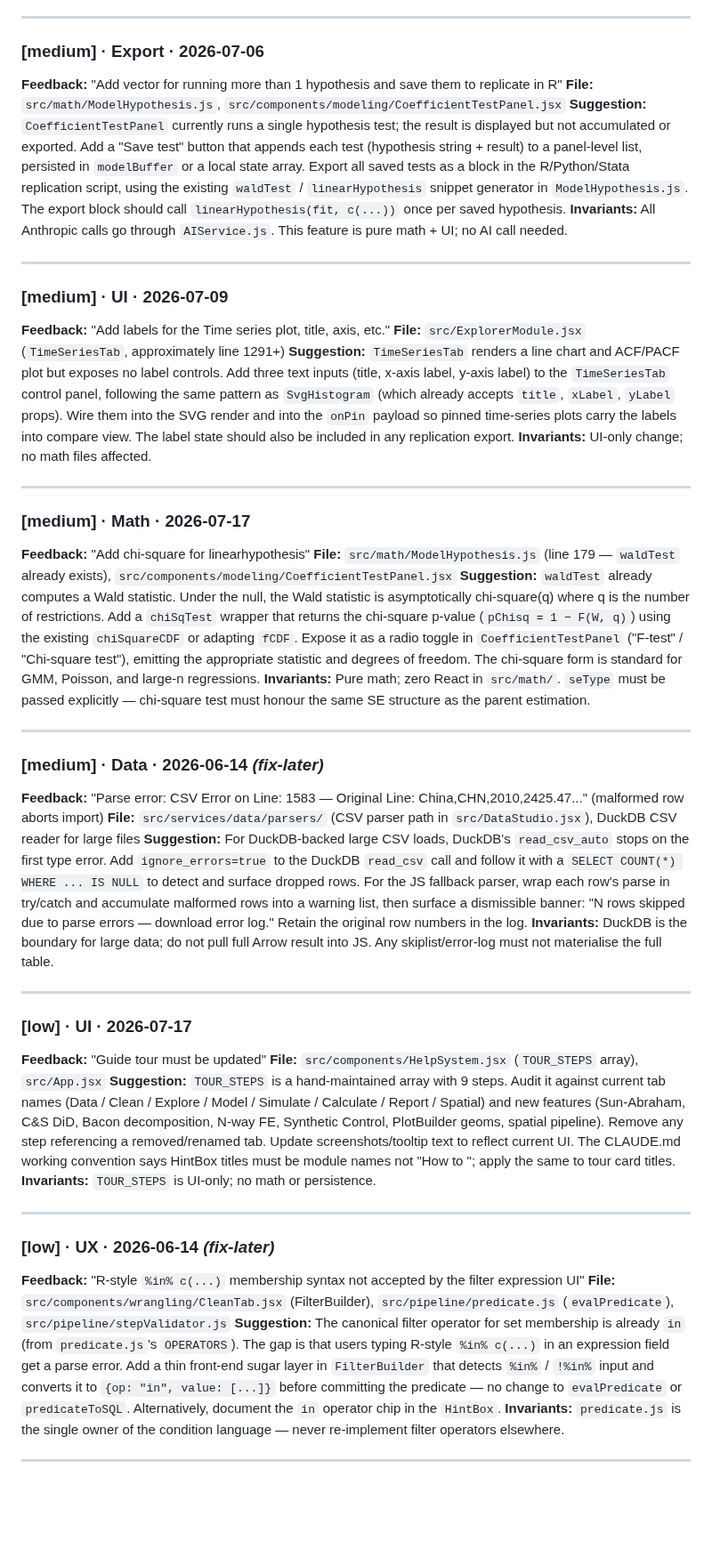
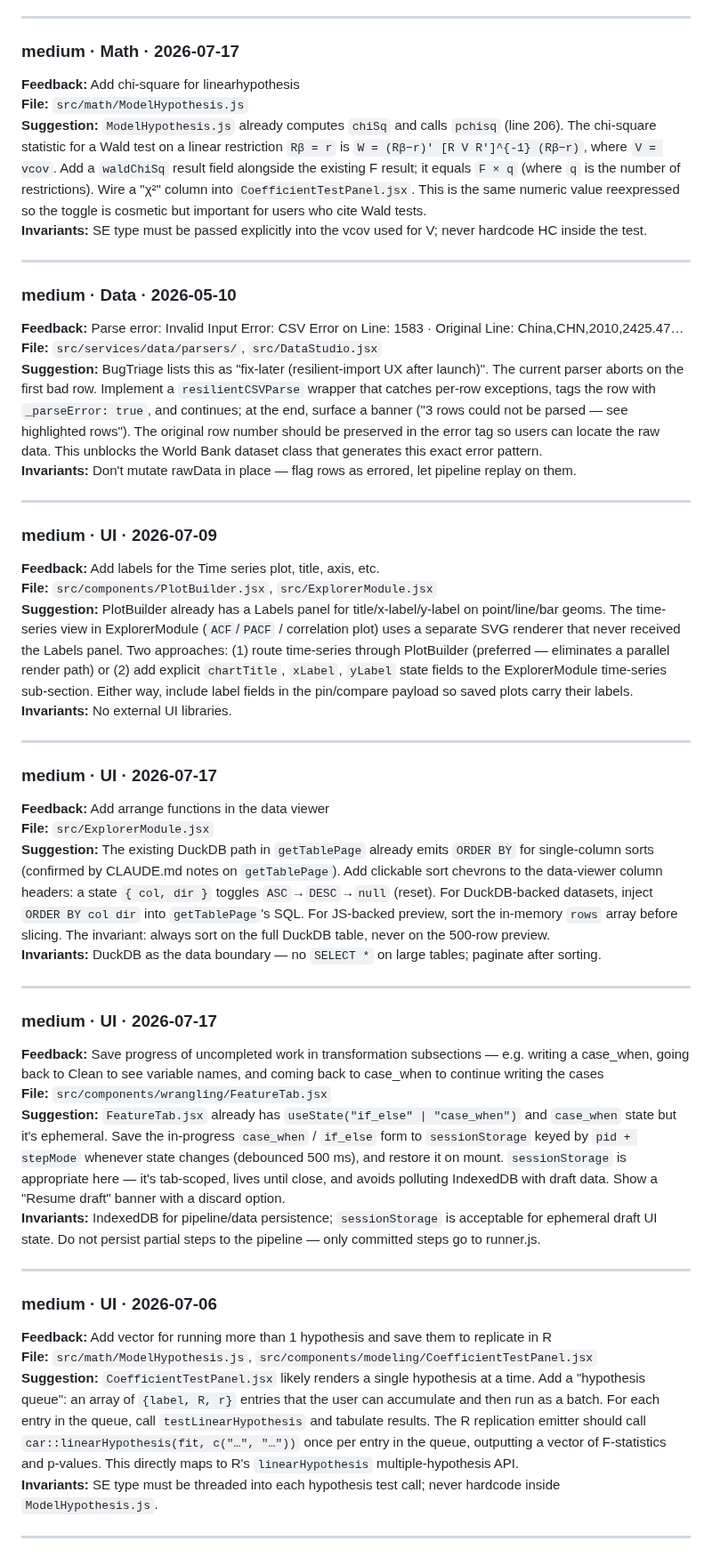
Before and after one commit to 1francom/econsolver, a Markdown page: FeedbackAnalysisReport.md, the part around one of its changes. Shown at 89% size. Rendered like a GitHub page; blank space fills up the shorter version.

Commit message:
chore(feedback): analysis report 2026-08-21

```diff
--- a/FeedbackAnalysisReport.md
+++ b/FeedbackAnalysisReport.md
@@ -51,51 +53,51 @@ Total open items analysed: **28**
 
 ---
 
-### [medium] · Export · 2026-07-06
-**Feedback:** "Add vector for running more than 1 hypothesis and save them to replicate in R"
-**File:** `src/math/ModelHypothesis.js`, `src/components/modeling/CoefficientTestPanel.jsx`
-**Suggestion:** `CoefficientTestPanel` currently runs a single hypothesis test; the result is displayed but not accumulated or exported. Add a "Save test" button that appends each test (hypothesis string + result) to a panel-level list, persisted in `modelBuffer` or a local state array. Export all saved tests as a block in the R/Python/Stata replication script, using the existing `waldTest` / `linearHypothesis` snippet generator in `ModelHypothesis.js`. The export block should call `linearHypothesis(fit, c(...))` once per saved hypothesis.
-**Invariants:** All Anthropic calls go through `AIService.js`. This feature is pure math + UI; no AI call needed.
+### medium · Math · 2026-07-17
+**Feedback:** Add chi-square for linearhypothesis
+**File:** `src/math/ModelHypothesis.js`
+**Suggestion:** `ModelHypothesis.js` already computes `chiSq` and calls `pchisq` (line 206). The chi-square statistic for a Wald test on a linear restriction `Rβ = r` is `W = (Rβ−r)' [R V R']^{-1} (Rβ−r)`, where `V = vcov`. Add a `waldChiSq` result field alongside the existing F result; it equals `F × q` (where `q` is the number of restrictions). Wire a "χ²" column into `CoefficientTestPanel.jsx`. This is the same numeric value reexpressed so the toggle is cosmetic but important for users who cite Wald tests.
+**Invariants:** SE type must be passed explicitly into the vcov used for V; never hardcode HC inside the test.
 
 ---
 
-### [medium] · UI · 2026-07-09
-**Feedback:** "Add labels for the Time series plot, title, axis, etc."
-**File:** `src/ExplorerModule.jsx` (`TimeSeriesTab`, approximately line 1291+)
-**Suggestion:** `TimeSeriesTab` renders a line chart and ACF/PACF plot but exposes no label controls. Add three text inputs (title, x-axis label, y-axis label) to the `TimeSeriesTab` control panel, following the same pattern as `SvgHistogram` (which already accepts `title`, `xLabel`, `yLabel` props). Wire them into the SVG render and into the `onPin` payload so pinned time-series plots carry the labels into compare view. The label state should also be included in any replication export.
-**Invariants:** UI-only change; no math files affected.
+### medium · Data · 2026-05-10
+**Feedback:** Parse error: Invalid Input Error: CSV Error on Line: 1583 · Original Line: China,CHN,2010,2425.47…
+**File:** `src/services/data/parsers/`, `src/DataStudio.jsx`
+**Suggestion:** BugTriage lists this as "fix-later (resilient-import UX after launch)". The current parser aborts on the first bad row. Implement a `resilientCSVParse` wrapper that catches per-row exceptions, tags the row with `_parseError: true`, and continues; at the end, surface a banner ("3 rows could not be parsed — see highlighted rows"). The original row number should be preserved in the error tag so users can locate the raw data. This unblocks the World Bank dataset class that generates this exact error pattern.
+**Invariants:** Don't mutate rawData in place — flag rows as errored, let pipeline replay on them.
 
 ---
 
-### [medium] · Math · 2026-07-17
-**Feedback:** "Add chi-square for linearhypothesis"
-**File:** `src/math/ModelHypothesis.js` (line 179 — `waldTest` already exists), `src/components/modeling/CoefficientTestPanel.jsx`
-**Suggestion:** `waldTest` already computes a Wald statistic. Under the null, the Wald statistic is asymptotically chi-square(q) where q is the number of restrictions. Add a `chiSqTest` wrapper that returns the chi-square p-value (`pChisq = 1 − F(W, q)`) using the existing `chiSquareCDF` or adapting `fCDF`. Expose it as a radio toggle in `CoefficientTestPanel` ("F-test" / "Chi-square test"), emitting the appropriate statistic and degrees of freedom. The chi-square form is standard for GMM, Poisson, and large-n regressions.
-**Invariants:** Pure math; zero React in `src/math/`. `seType` must be passed explicitly — chi-square test must honour the same SE structure as the parent estimation.
+### medium · UI · 2026-07-09
+**Feedback:** Add labels for the Time series plot, title, axis, etc.
+**File:** `src/components/PlotBuilder.jsx`, `src/ExplorerModule.jsx`
+**Suggestion:** PlotBuilder already has a Labels panel for title/x-label/y-label on point/line/bar geoms. The time-series view in ExplorerModule (`ACF`/`PACF` / correlation plot) uses a separate SVG renderer that never received the Labels panel. Two approaches: (1) route time-series through PlotBuilder (preferred — eliminates a parallel render path) or (2) add explicit `chartTitle`, `xLabel`, `yLabel` state fields to the ExplorerModule time-series sub-section. Either way, include label fields in the pin/compare payload so saved plots carry their labels.
+**Invariants:** No external UI libraries.
 
 ---
 
-### [medium] · Data · 2026-06-14 *(fix-later)*
-**Feedback:** "Parse error: CSV Error on Line: 1583 — Original Line: China,CHN,2010,2425.47..." (malformed row aborts import)
-**File:** `src/services/data/parsers/` (CSV parser path in `src/DataStudio.jsx`), DuckDB CSV reader for large files
-**Suggestion:** For DuckDB-backed large CSV loads, DuckDB's `read_csv_auto` stops on the first type error. Add `ignore_errors=true` to the DuckDB `read_csv` call and follow it with a `SELECT COUNT(*) WHERE ... IS NULL` to detect and surface dropped rows. For the JS fallback parser, wrap each row's parse in try/catch and accumulate malformed rows into a warning list, then surface a dismissible banner: "N rows skipped due to parse errors — download error log." Retain the original row numbers in the log.
-**Invariants:** DuckDB is the boundary for large data; do not pull full Arrow result into JS. Any skiplist/error-log must not materialise the full table.
+### medium · UI · 2026-07-17
+**Feedback:** Add arrange functions in the data viewer
+**File:** `src/ExplorerModule.jsx`
+**Suggestion:** The existing DuckDB path in `getTablePage` already emits `ORDER BY` for single-column sorts (confirmed by CLAUDE.md notes on `getTablePage`). Add clickable sort chevrons to the data-viewer column headers: a state `{ col, dir }` toggles `ASC`→`DESC`→`null` (reset). For DuckDB-backed datasets, inject `ORDER BY col dir` into `getTablePage`'s SQL. For JS-backed preview, sort the in-memory `rows` array before slicing. The invariant: always sort on the full DuckDB table, never on the 500-row preview.
+**Invariants:** DuckDB as the data boundary — no `SELECT *` on large tables; paginate after sorting.
 
 ---
 
-### [low] · UI · 2026-07-17
-**Feedback:** "Guide tour must be updated"
-**File:** `src/components/HelpSystem.jsx` (`TOUR_STEPS` array), `src/App.jsx`
-**Suggestion:** `TOUR_STEPS` is a hand-maintained array with 9 steps. Audit it against current tab names (Data / Clean / Explore / Model / Simulate / Calculate / Report / Spatial) and new features (Sun-Abraham, C&S DiD, Bacon decomposition, N-way FE, Synthetic Control, PlotBuilder geoms, spatial pipeline). Remove any step referencing a removed/renamed tab. Update screenshots/tooltip text to reflect current UI. The CLAUDE.md working convention says HintBox titles must be module names not "How to <verb>"; apply the same to tour card titles.
-**Invariants:** `TOUR_STEPS` is UI-only; no math or persistence.
+### medium · UI · 2026-07-17
+**Feedback:** Save progress of uncompleted work in transformation subsections — e.g. writing a case_when, going back to Clean to see variable names, and coming back to case_when to continue writing the cases
+**File:** `src/components/wrangling/FeatureTab.jsx`
+**Suggestion:** `FeatureTab.jsx` already has `useState("if_else" | "case_when")` and `case_when` state but it's ephemeral. Save the in-progress `case_when` / `if_else` form to `sessionStorage` keyed by `pid + stepMode` whenever state changes (debounced 500 ms), and restore it on mount. `sessionStorage` is appropriate here — it's tab-scoped, lives until close, and avoids polluting IndexedDB with draft data. Show a "Resume draft" banner with a discard option.
+**Invariants:** IndexedDB for pipeline/data persistence; `sessionStorage` is acceptable for ephemeral draft UI state. Do not persist partial steps to the pipeline — only committed steps go to runner.js.
 
 ---
 
-### [low] · UX · 2026-06-14 *(fix-later)*
-**Feedback:** "R-style `%in% c(...)` membership syntax not accepted by the filter expression UI"
-**File:** `src/components/wrangling/CleanTab.jsx` (FilterBuilder), `src/pipeline/predicate.js` (`evalPredicate`), `src/pipeline/stepValidator.js`
-**Suggestion:** The canonical filter operator for set membership is already `in` (from `predicate.js`'s `OPERATORS`). The gap is that users typing R-style `%in% c(...)` in an expression field get a parse error. Add a thin front-end sugar layer in `FilterBuilder` that detects `%in%` / `!%in%` input and converts it to `{op: "in", value: [...]}` before committing the predicate — no change to `evalPredicate` or `predicateToSQL`. Alternatively, document the `in` operator chip in the `HintBox`.
-**Invariants:** `predicate.js` is the single owner of the condition language — never re-implement filter operators elsewhere.
+### medium · UI · 2026-07-06
+**Feedback:** Add vector for running more than 1 hypothesis and save them to replicate in R
+**File:** `src/math/ModelHypothesis.js`, `src/components/modeling/CoefficientTestPanel.jsx`
+**Suggestion:** `CoefficientTestPanel.jsx` likely renders a single hypothesis at a time. Add a "hypothesis queue": an array of `{label, R, r}` entries that the user can accumulate and then run as a batch. For each entry in the queue, call `testLinearHypothesis` and tabulate results. The R replication emitter should call `car::linearHypothesis(fit, c("…", "…"))` once per entry in the queue, outputting a vector of F-statistics and p-values. This directly maps to R's `linearHypothesis` multiple-hypothesis API.
+**Invariants:** SE type must be threaded into each hypothesis test call; never hardcode inside `ModelHypothesis.js`.
 
 ---
 
```
Also changed, not shown: other parts of FeedbackAnalysisReport.md (+181 -127 lines).
